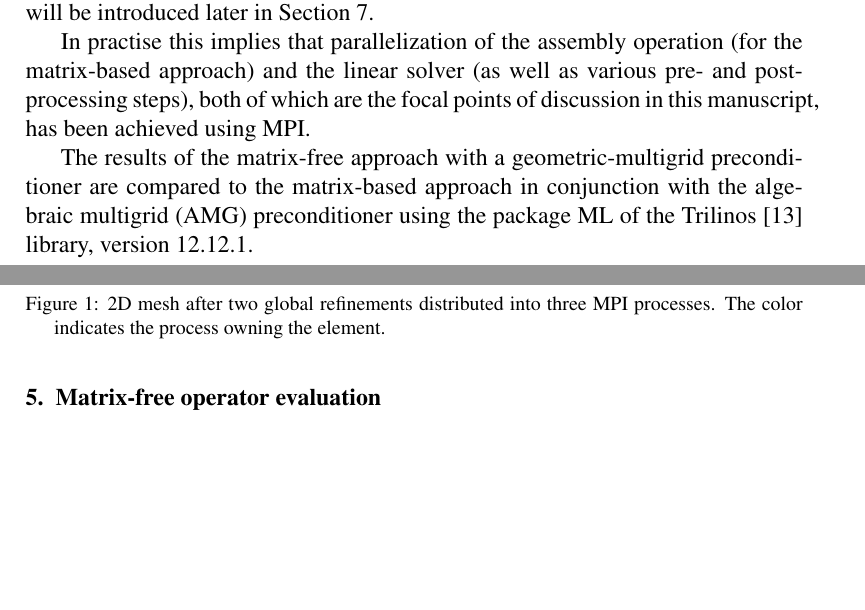
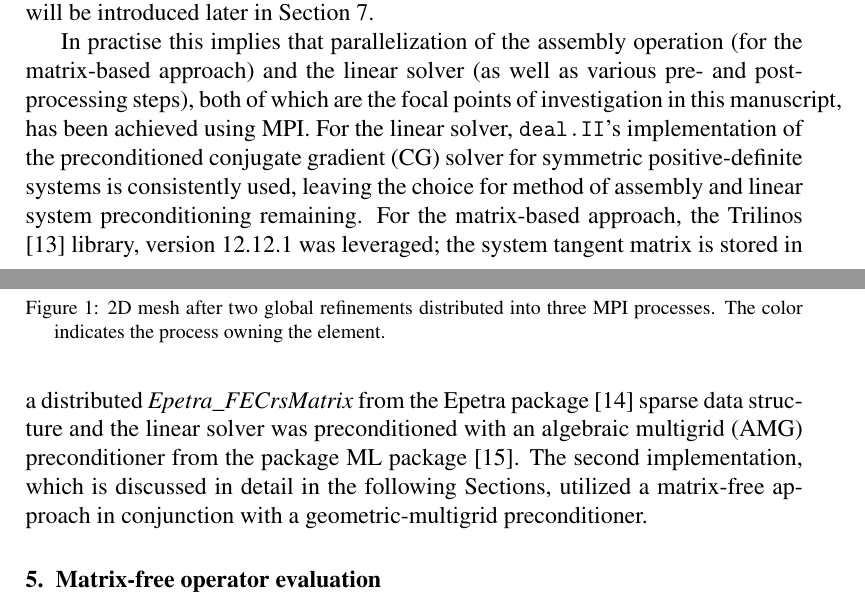
Before and after one commit to davydden/large-strain-matrix-free, a LaTeX document (doc/large_strain.tex): two parts of pages 7 and 8 of 32, joined at a grey line, cut so that both start at the same text, the shorter picture padded with empty space. Compiled offline with pdfLaTeX.

Commit message:
Finish basic outline of sec 3.

```diff
--- a/doc/large_strain.tex
+++ b/doc/large_strain.tex
@@ -444,9 +444,11 @@ In this work we employ \texttt{deal.II}'s interface to \texttt{p4est} \cite{p4es
 %
 Figure \ref{fig:miehe_fine_level} illustrates a distributed MPI decomposition on the fine mesh level for the 2D problem that will be introduced later in Section \ref{sec:example}.
 
-In practise this implies that parallelization of the assembly operation (for the matrix-based approach) and the linear solver (as well as various pre- and post-processing steps), both of which are the focal points of discussion in this manuscript, has been achieved using MPI.
-
-The results of the matrix-free approach with a geometric-multigrid preconditioner are compared to the matrix-based approach in conjunction with the algebraic multigrid (AMG) preconditioner using the package ML of the Trilinos \cite{Heroux2005} library, version 12.12.1.
+In practise this implies that parallelization of the assembly operation (for the matrix-based approach) and the linear solver (as well as various pre- and post-processing steps), both of which are the focal points of investigation in this manuscript, has been achieved using MPI.
+For the linear solver, \texttt{deal.II}'s implementation of the preconditioned conjugate gradient (CG) solver for symmetric positive-definite systems is consistently used, leaving the choice for method of assembly and linear system preconditioning remaining.
+For the matrix-based approach, the Trilinos \cite{Heroux2005} library, version 12.12.1 was leveraged;
+the system tangent matrix is stored in a distributed \textit{Epetra\_FECrsMatrix} from the Epetra package \cite{Heroux2005b} sparse data structure and the linear solver was preconditioned with an algebraic multigrid (AMG) preconditioner from the package ML package \cite{Gee2006a}.
+The second implementation, which is discussed in detail in the following Sections, utilized a matrix-free approach in conjunction with a geometric-multigrid preconditioner.
 
 \section{Matrix-free operator evaluation}
 \label{sec:mf}
```
